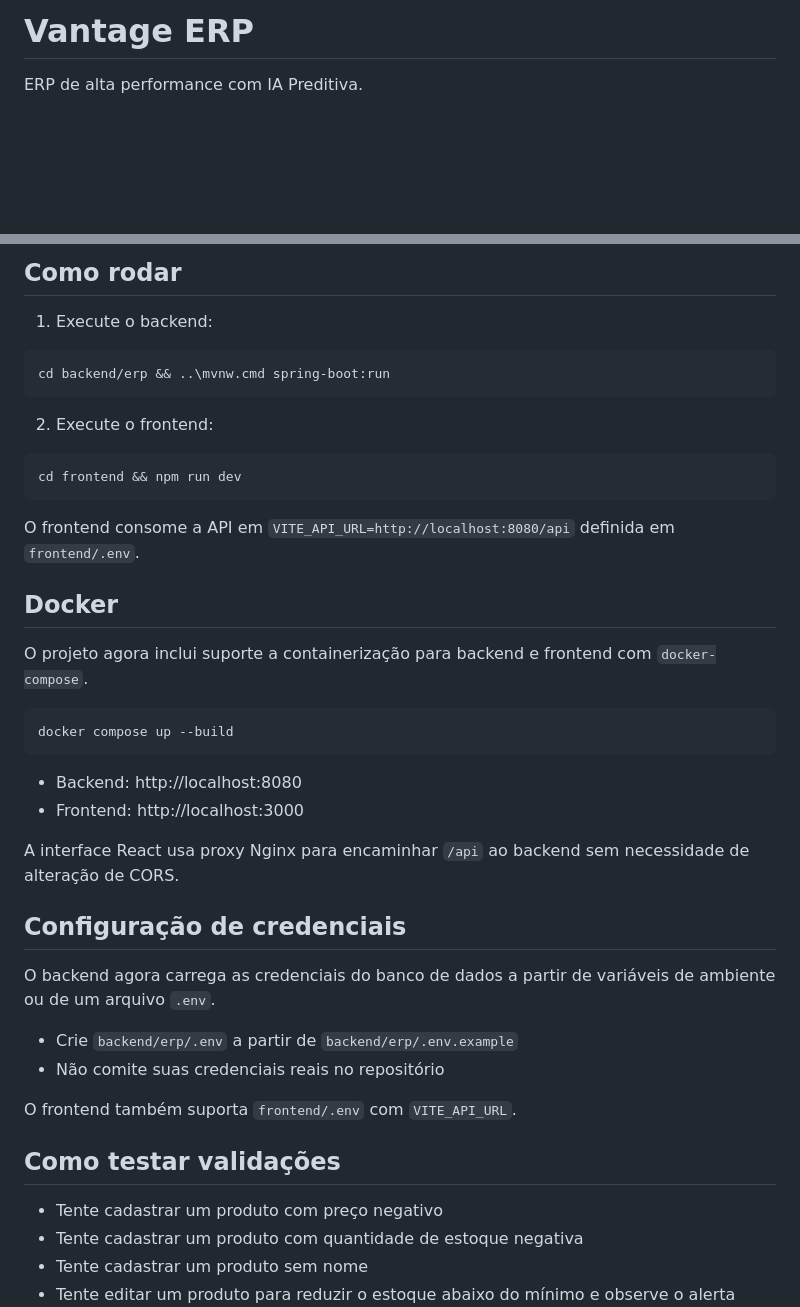
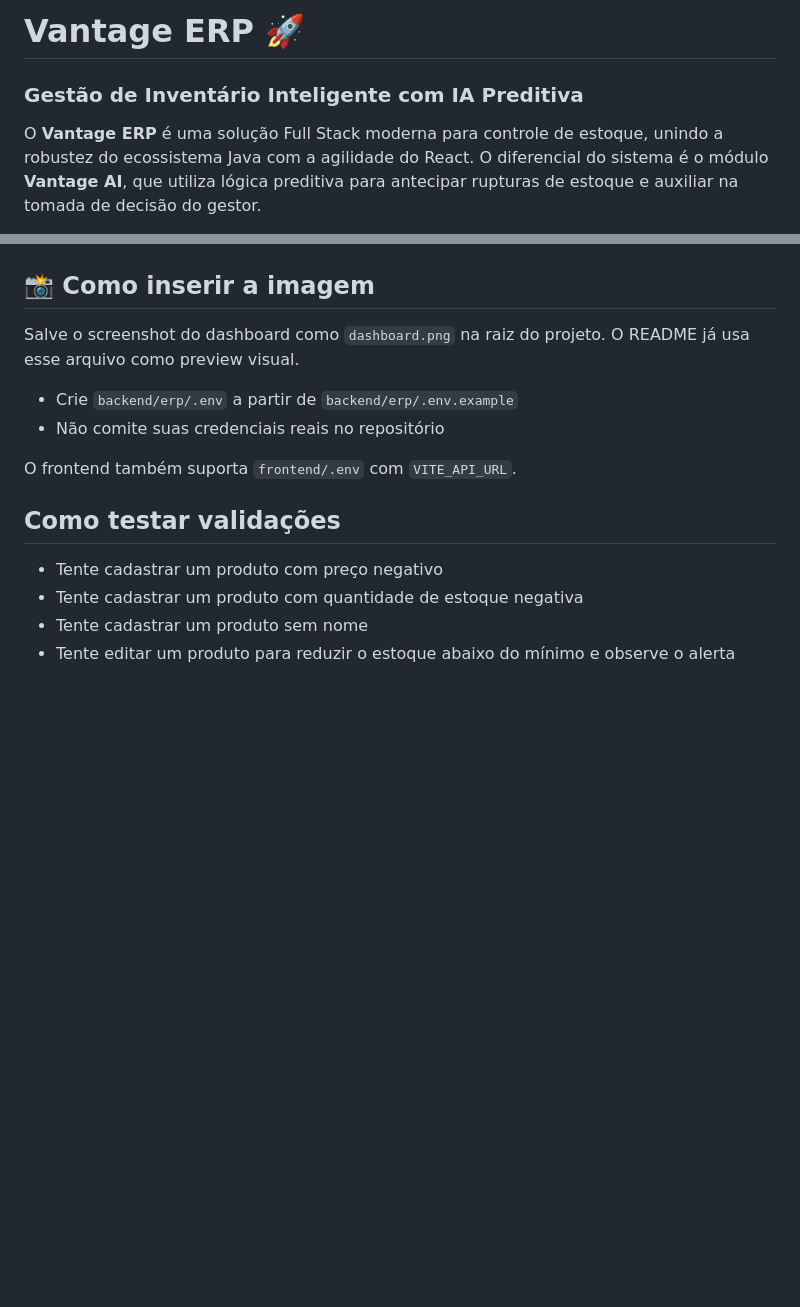
Before and after one commit to matheusbgoes/vantage-erp, a Markdown page: README.md, 2 parts joined by grey strips. Drawn GitHub-style; blank space fills up the shorter version.

Commit message:
docs: finalize professional README with architecture and features showcase

````diff
--- a/README.md
+++ b/README.md
@@ -1,4 +1,5 @@
-# Vantage ERP
+# Vantage ERP 🚀
+### Gestão de Inventário Inteligente com IA Preditiva
 
-ERP de alta performance com IA Preditiva.
+O **Vantage ERP** é uma solução Full Stack moderna para controle de estoque, unindo a robustez do ecossistema Java com a agilidade do React. O diferencial do sistema é o módulo **Vantage AI**, que utiliza lógica preditiva para antecipar rupturas de estoque e auxiliar na tomada de decisão do gestor.
 
@@ -87,35 +79,5 @@ run-project.bat
-## Como rodar
-
-1. Execute o backend:
-
-```bash
-cd backend/erp && ..\mvnw.cmd spring-boot:run
-```
-
-2. Execute o frontend:
-
-```bash
-cd frontend && npm run dev
-```
-
-O frontend consome a API em `VITE_API_URL=http://localhost:8080/api` definida em `frontend/.env`.
-
-## Docker
-
-O projeto agora inclui suporte a containerização para backend e frontend com `docker-compose`.
-
-```bash
-docker compose up --build
-```
-
-- Backend: http://localhost:8080
-- Frontend: http://localhost:3000
-
-A interface React usa proxy Nginx para encaminhar `/api` ao backend sem necessidade de alteração de CORS.
-
-## Configuração de credenciais
-
-O backend agora carrega as credenciais do banco de dados a partir de variáveis de ambiente ou de um arquivo `.env`.
+## 📸 Como inserir a imagem
+Salve o screenshot do dashboard como `dashboard.png` na raiz do projeto. O README já usa esse arquivo como preview visual.
 
 - Crie `backend/erp/.env` a partir de `backend/erp/.env.example`
 - Não comite suas credenciais reais no repositório
````
Also changed, not shown: other parts of README.md (+50 -59 lines).
